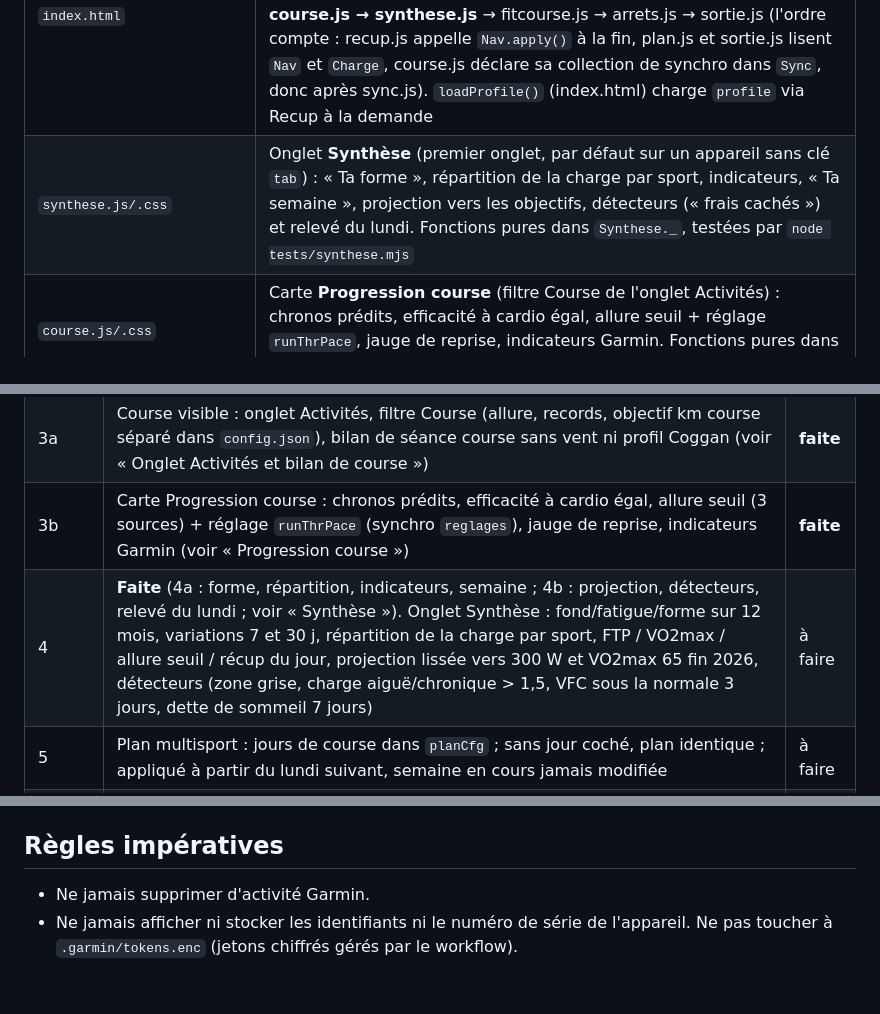
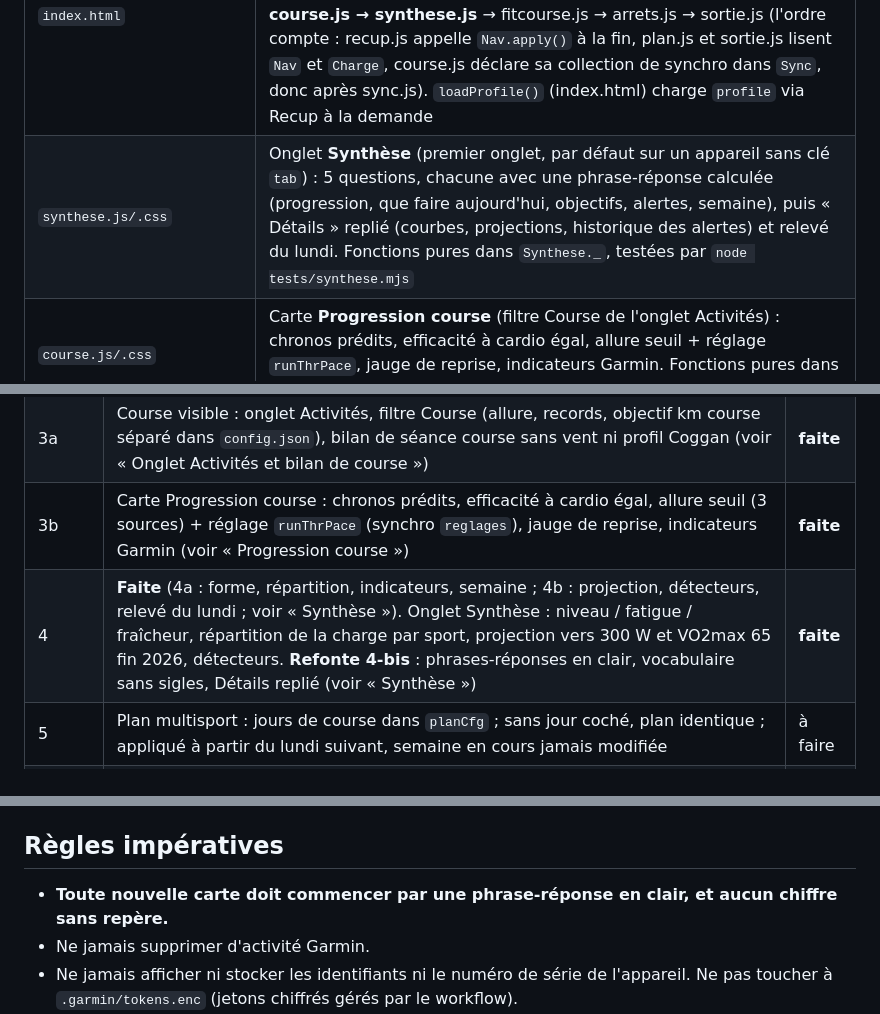
Before and after one commit to nathanlr29/Garmin, a Markdown page: CLAUDE.md, 3 parts joined by grey strips. GitHub-like rendering; blank space fills up the shorter version.

```diff
--- a/CLAUDE.md
+++ b/CLAUDE.md
@@ -20,7 +20,7 @@ Langue de l'interface et des échanges : **français**.
 | Fichier | Rôle |
 |---|---|
 | `index.html` | Coquille + onglet **Activités** (stats, dernières sorties ; filtres Vélo / Extérieur / Home trainer / Course / Tout ; `load()` part au `DOMContentLoaded`, une fois tous les scripts chargés). Charge **charge.js → nav.js → recup.js** → bilan.js → plan.js → sync.js → chain.js → **course.js → synthese.js** → fitcourse.js → arrets.js → sortie.js (l'ordre compte : recup.js appelle `Nav.apply()` à la fin, plan.js et sortie.js lisent `Nav` et `Charge`, course.js déclare sa collection de synchro dans `Sync`, donc après sync.js). `loadProfile()` (index.html) charge `profile` via Recup à la demande |
-| `synthese.js/.css` | Onglet **Synthèse** (premier onglet, par défaut sur un appareil sans clé `tab`) : « Ta forme », répartition de la charge par sport, indicateurs, « Ta semaine », projection vers les objectifs, détecteurs (« frais cachés ») et relevé du lundi. Fonctions pures dans `Synthese._`, testées par `node tests/synthese.mjs` |
+| `synthese.js/.css` | Onglet **Synthèse** (premier onglet, par défaut sur un appareil sans clé `tab`) : 5 questions, chacune avec une phrase-réponse calculée (progression, que faire aujourd'hui, objectifs, alertes, semaine), puis « Détails » replié (courbes, projections, historique des alertes) et relevé du lundi. Fonctions pures dans `Synthese._`, testées par `node tests/synthese.mjs` |
 | `course.js/.css` | Carte **Progression course** (filtre Course de l'onglet Activités) : chronos prédits, efficacité à cardio égal, allure seuil + réglage `runThrPace`, jauge de reprise, indicateurs Garmin. Fonctions pures dans `Course._`, testées par `node tests/course.mjs` |
 | `charge.js` | `window.Charge` : classement des sports (vélo = `RIDE_TYPES`, course, muscu, autre), `tssOf`, charge par jour et par sport, série fond/fatigue/forme (CTL 42 j / ATL 7 j / TSB), `loadPart` (charge récente de la récup). Seuils lus au moment du calcul (`params()`) : FTP = `planFtp` (localStorage), sinon `profile.ftp`, sinon 250 ; LTHR vélo = `profile.hrZones.lthr`, sinon 165 ; course : `profile.run.lt` ou `runThrPace` (voir « Charge de course »). Test : `node tests/charge.mjs` |
 | `nav.js` | `window.Nav` : onglets décrits par une liste de données `TABS` (id, libellé, titre, `open`, alias de hash, thème sombre…). Onglets : `synthese` (premier), `activites` (alias `velo` : les anciens liens `#velo` et la clé `tab` = `velo` y mènent), `recup`, `plan`, `sortie`. `Nav.curTab()`, `Nav.setTab()`, `Nav.apply()`. Ajouter ou renommer un onglet = une ligne dans `TABS` |
@@ -225,13 +226,14 @@ Breizh Watts devient un outil d'analyse multisport (vélo + course + muscu), fa
 | 2 | Charge course calculée à l'allure seuil (rTSS) au lieu de la FC (voir « Charge de course »). Seuls certains chiffres bougent (Forme du Plan, charge récente de Récup) | **faite** |
 | 3a | Course visible : onglet Activités, filtre Course (allure, records, objectif km course séparé dans `config.json`), bilan de séance course sans vent ni profil Coggan (voir « Onglet Activités et bilan de course ») | **faite** |
 | 3b | Carte Progression course : chronos prédits, efficacité à cardio égal, allure seuil (3 sources) + réglage `runThrPace` (synchro `reglages`), jauge de reprise, indicateurs Garmin (voir « Progression course ») | **faite** |
-| 4 | **Faite** (4a : forme, répartition, indicateurs, semaine ; 4b : projection, détecteurs, relevé du lundi ; voir « Synthèse »). Onglet Synthèse : fond/fatigue/forme sur 12 mois, variations 7 et 30 j, répartition de la charge par sport, FTP / VO2max / allure seuil / récup du jour, projection lissée vers 300 W et VO2max 65 fin 2026, détecteurs (zone grise, charge aiguë/chronique > 1,5, VFC sous la normale 3 jours, dette de sommeil 7 jours) | à faire |
+| 4 | **Faite** (4a : forme, répartition, indicateurs, semaine ; 4b : projection, détecteurs, relevé du lundi ; voir « Synthèse »). Onglet Synthèse : niveau / fatigue / fraîcheur, répartition de la charge par sport, projection vers 300 W et VO2max 65 fin 2026, détecteurs. **Refonte 4-bis** : phrases-réponses en clair, vocabulaire sans sigles, Détails replié (voir « Synthèse ») | **faite** |
 | 5 | Plan multisport : jours de course dans `planCfg` ; sans jour coché, plan identique ; appliqué à partir du lundi suivant, semaine en cours jamais modifiée | à faire |
 | 6 | Ressenti 1-10 après séance (collection sync `rpe`) et boucles à pied (profil piéton BRouter) | à faire |
 
 Étape 0 — tests : `node tests/charge.mjs` compare `Charge` à `tests/charge.ref0.json` (généré avec l'ancien code de recup.js et plan.js sur `data/activities.json`, date figée au 2026-10-09, trois jeux de seuils) : TSS de chaque activité, charge par jour, CTL/ATL/TSB sur 120 jours, `loadPart` et `dayLoad` jour par jour, égalité exacte. Ce qui dépend du DOM (score de récup, cartes Forme et Charge conseillée du Plan) a été comparé dans le navigateur avant/après (1280 et 390 px, clair et sombre) : aucune différence. À l'étape 2 la charge course a changé : `charge.ref0.json` est gardée comme preuve que le reste est identique, `charge.ref.json` est un nouvel instantané.
 
 ## Règles impératives
+- **Toute nouvelle carte doit commencer par une phrase-réponse en clair, et aucun chiffre sans repère.**
 - Ne jamais supprimer d'activité Garmin.
 - Ne jamais afficher ni stocker les identifiants ni le numéro de série de l'appareil. Ne pas toucher à `.garmin/tokens.enc` (jetons chiffrés gérés par le workflow).
 - Ne jamais publier l'adresse ou le point de départ de Nathan.
```
Also changed, not shown: other parts of CLAUDE.md (+18 -17 lines).
